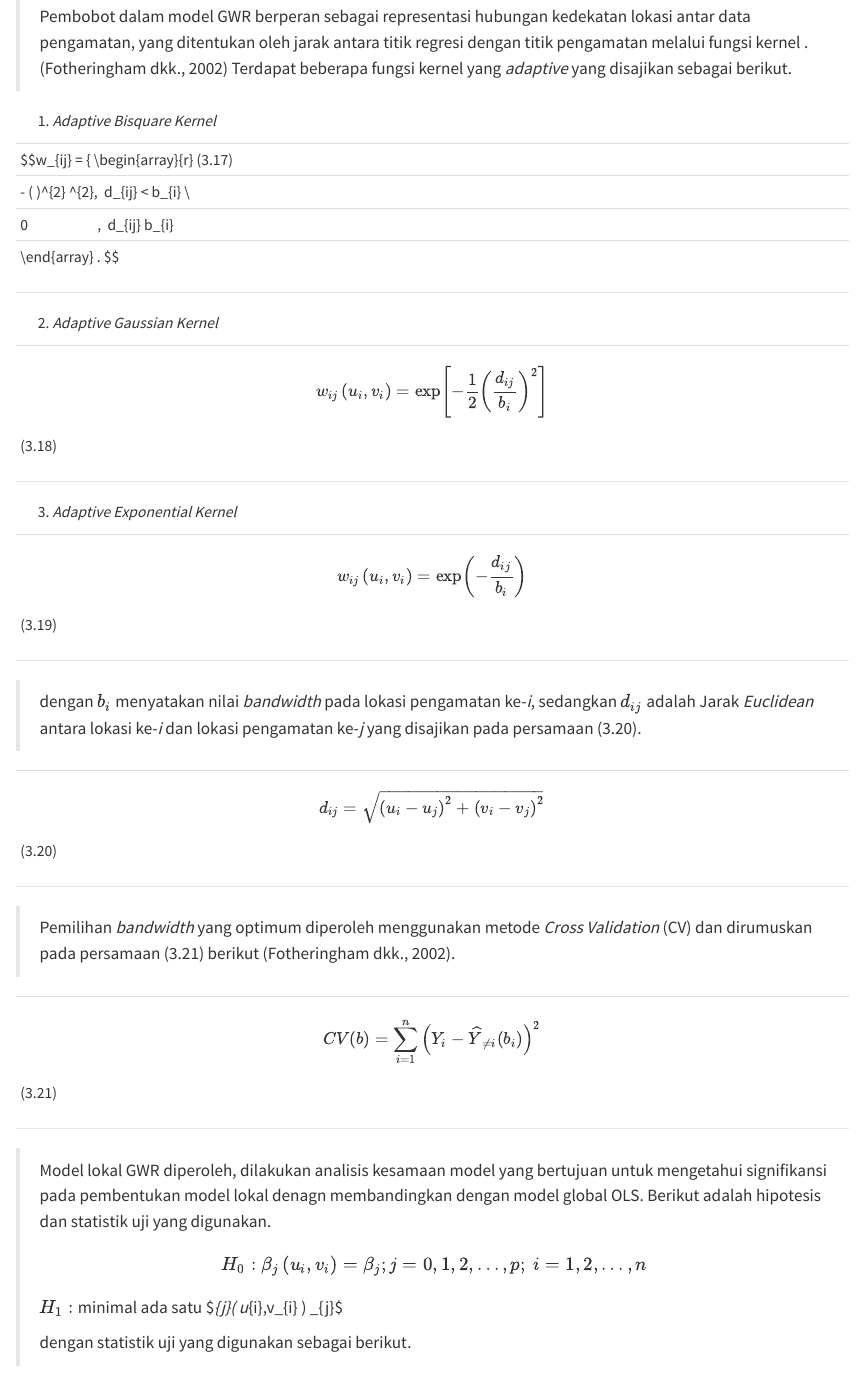
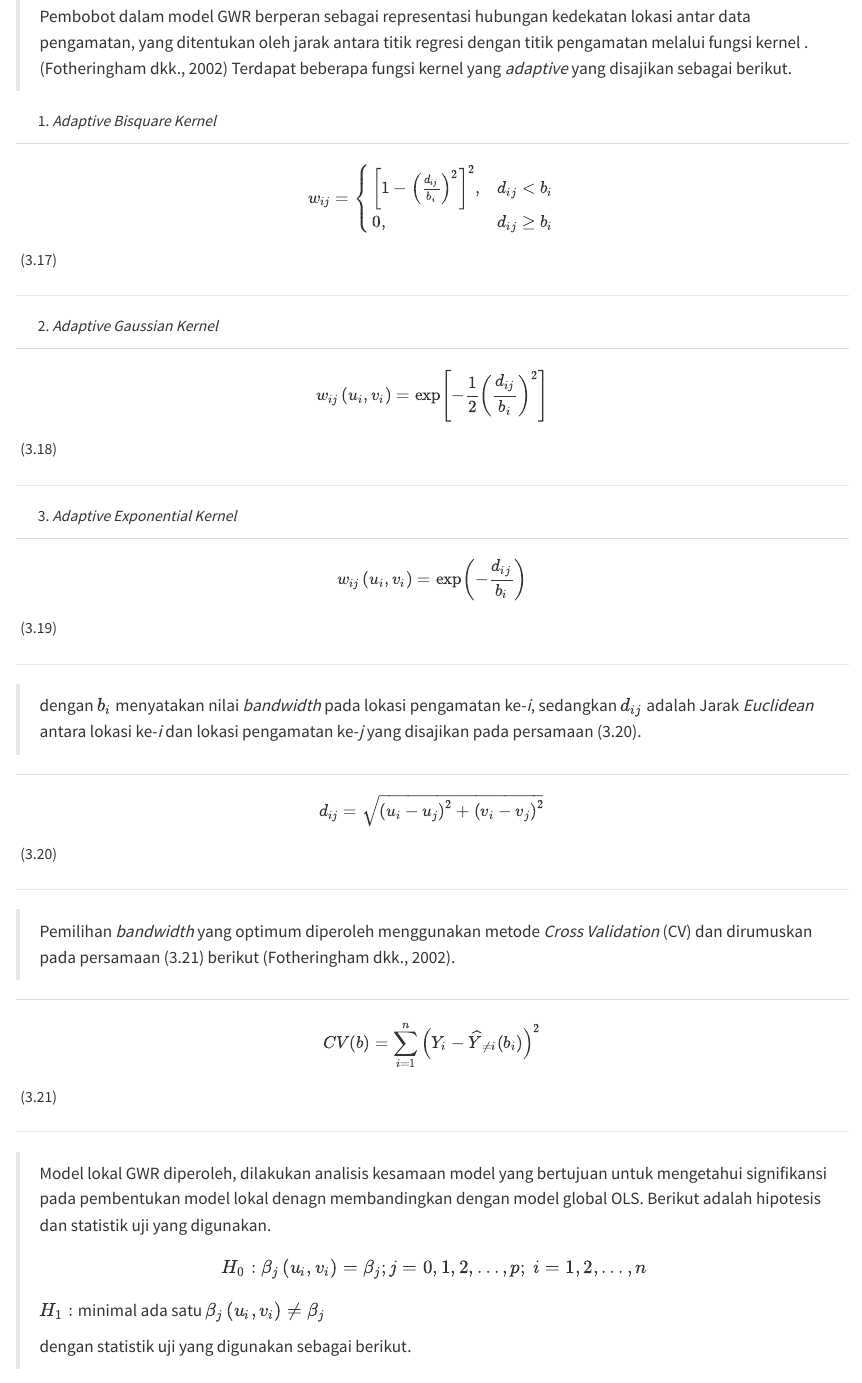
Before and after one commit to TitoTFP/KerjaPraktik, a Quarto document (laporan/bab/bab-03-pelaksanaan.qmd): the page in a window 1100 px wide, from 11060 px down. Rendered offline with R 4.5, knitr and Pandoc in place of Quarto, with nearby package versions.

Commit message:
Fix report equations and text

```diff
--- a/laporan/bab/bab-03-pelaksanaan.qmd
+++ b/laporan/bab/bab-03-pelaksanaan.qmd
@@ -342,10 +342,7 @@ Teori yang digunakan untuk penyelesaian tugas Kerja Praktik adalah sebagai berik
 1. *Adaptive Bisquare Kernel*
 
   ------------------------------------------------------------------------------------------------------------
-  $$w_{ij} = \left\{ \begin{array}{r}                                                                (3.17)
-  \left\lbrack 1 - \left( \frac{d_{ij}}{b_{i}} \right)^{2} \right\rbrack^{2},\ \ d_{ij} < b_{i} \\
-  0\ \ \ \ \ \ \ \ \ \ \ \ \ \ \ \ \ \ \ \ \ \ ,\ \ d_{ij} \geq b_{i}
-  \end{array} \right.\ $$
+  $$w_{ij} = \begin{cases} \left[1 - \left( \frac{d_{ij}}{b_{i}} \right)^{2} \right]^{2}, & d_{ij} < b_{i} \\ 0, & d_{ij} \geq b_{i} \end{cases}$$   (3.17)
   -------------------------------------------------------------------------------------------------- ---------
 
   ------------------------------------------------------------------------------------------------------------
@@ -386,7 +383,7 @@ Teori yang digunakan untuk penyelesaian tugas Kerja Praktik adalah sebagai berik
 >
 > $$H_{0}:\beta_{j}\left( u_{i},v_{i} \right) = \beta_{j};j = 0,1,2,\ldots,p;\ i = 1,2,\ldots,n$$
 >
-> $H_{1}:$ minimal ada satu $\beta_{j}\left( u_{i},v_{i} \right) \neq \beta_{j}\$
+> $H_{1}:$ minimal ada satu $\beta_{j}\left( u_{i},v_{i} \right) \neq \beta_{j}$
 >
 > dengan statistik uji yang digunakan sebagai berikut.
 
```
Also changed, not shown: laporan/bab/bab-01-pendahuluan.qmd (+1 -1 lines), laporan/bab/bab-04-hasil.qmd (+2 -2 lines).
